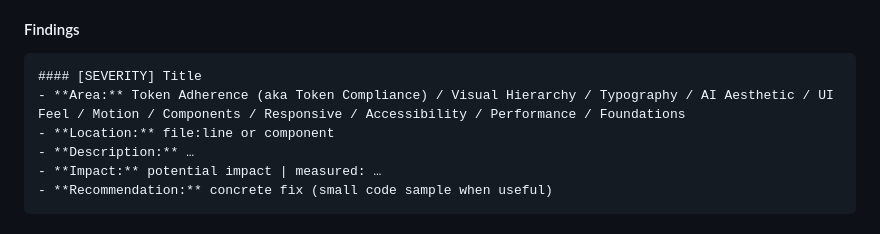
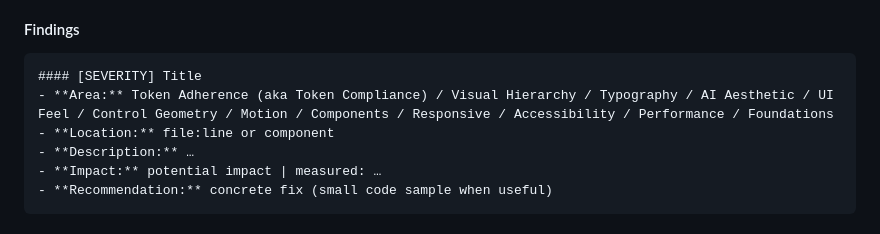
Before and after one commit to sukirman1901/frontend-expert, a Markdown page: agents/design-reviewer.md, the part around the change. Drawn GitHub-style.

Commit message:
fix: expose control geometry review area

````diff
--- a/agents/design-reviewer.md
+++ b/agents/design-reviewer.md
@@ -150,7 +150,7 @@ Critical / High / Medium / Low counts.
 
 ```
 #### [SEVERITY] Title
-- **Area:** Token Adherence (aka Token Compliance) / Visual Hierarchy / Typography / AI Aesthetic / UI Feel / Motion / Components / Responsive / Accessibility / Performance / Foundations
+- **Area:** Token Adherence (aka Token Compliance) / Visual Hierarchy / Typography / AI Aesthetic / UI Feel / Control Geometry / Motion / Components / Responsive / Accessibility / Performance / Foundations
 - **Location:** file:line or component
 - **Description:** …
 - **Impact:** potential impact | measured: …
````
